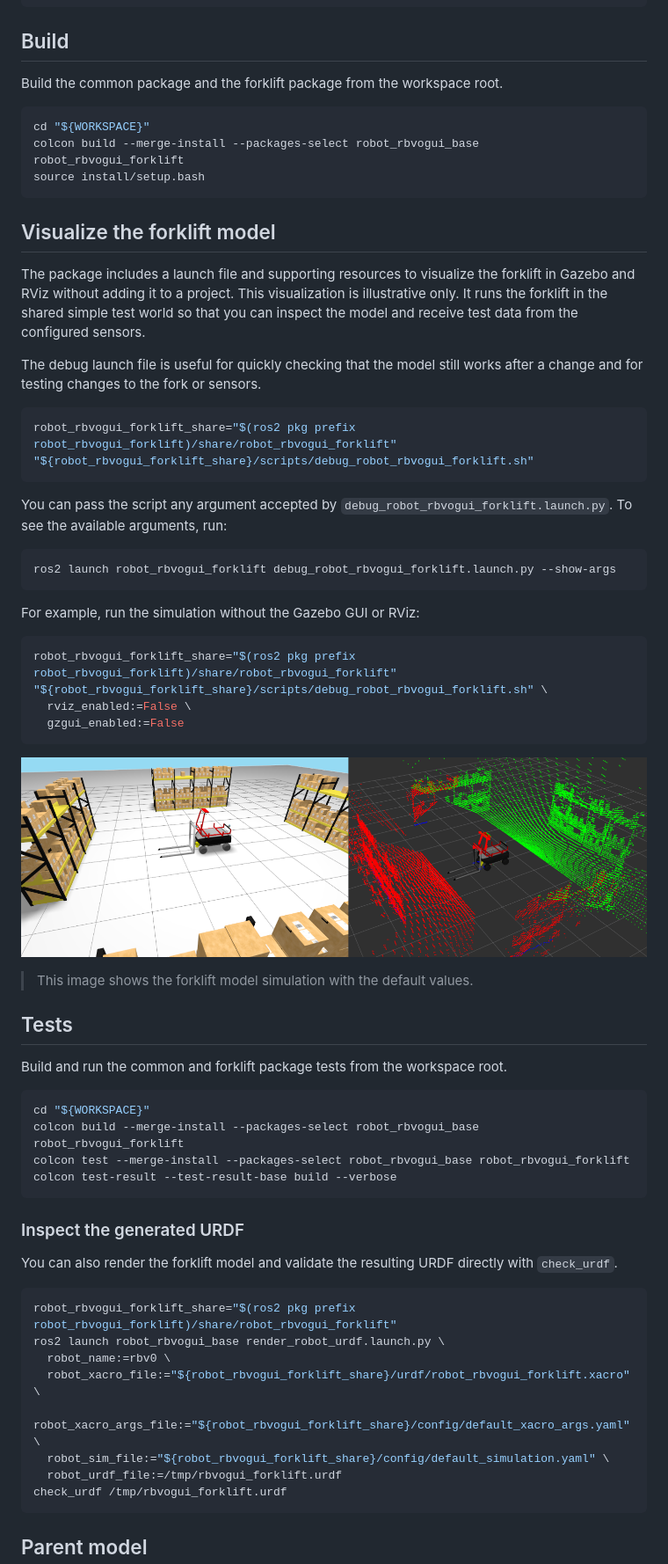
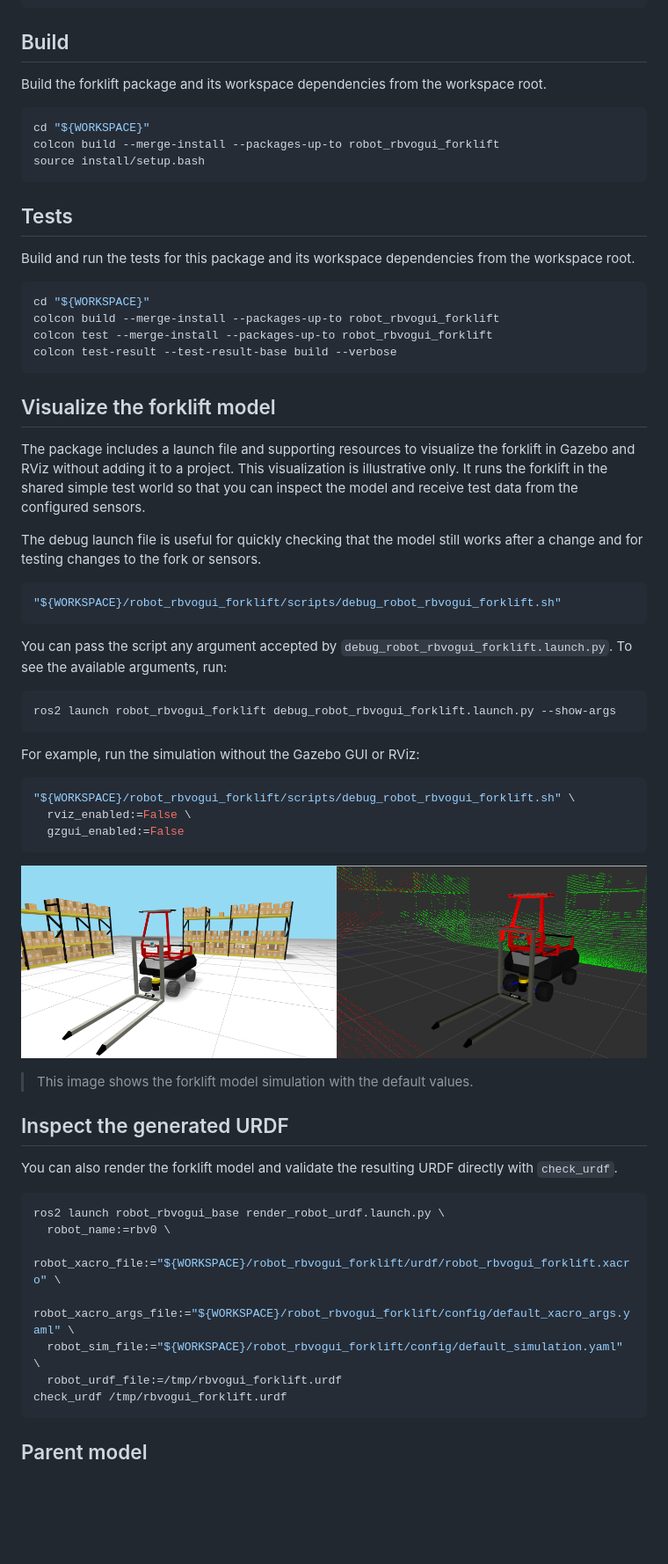
Before and after one commit to jfrascon/robot_rbvogui_forklift, a Markdown page: README.md, the part around one of its changes. Shown at 88% size. Rendered like a GitHub page; pictures changed too: doc/images/robot_rbvogui_forklift_debug.png; blank space fills up the shorter version.

Commit message:
docs: update forklift workflow and illustrations
Document the camera, build and test dependencies, use source paths and order validation sections. Refresh screenshots and resize the model preview.

````diff
--- a/README.md
+++ b/README.md
@@ -44,12 +46,23 @@ rosdep install --from-paths "${WORKSPACE}" --ignore-src -r -y
 
 ## Build
 
-Build the common package and the forklift package from the workspace root.
+Build the forklift package and its workspace dependencies from the workspace root.
 
 ```bash
 cd "${WORKSPACE}"
-colcon build --merge-install --packages-select robot_rbvogui_base robot_rbvogui_forklift
+colcon build --merge-install --packages-up-to robot_rbvogui_forklift
 source install/setup.bash
+```
+
+## Tests
+
+Build and run the tests for this package and its workspace dependencies from the workspace root.
+
+```bash
+cd "${WORKSPACE}"
+colcon build --merge-install --packages-up-to robot_rbvogui_forklift
+colcon test --merge-install --packages-up-to robot_rbvogui_forklift
+colcon test-result --test-result-base build --verbose
 ```
 
 ## Visualize the forklift model
@@ -59,8 +72,7 @@ The package includes a launch file and supporting resources to visualize the for
 The debug launch file is useful for quickly checking that the model still works after a change and for testing changes to the fork or sensors.
 
 ```bash
-robot_rbvogui_forklift_share="$(ros2 pkg prefix robot_rbvogui_forklift)/share/robot_rbvogui_forklift"
-"${robot_rbvogui_forklift_share}/scripts/debug_robot_rbvogui_forklift.sh"
+"${WORKSPACE}/robot_rbvogui_forklift/scripts/debug_robot_rbvogui_forklift.sh"
 ```
 
 You can pass the script any argument accepted by `debug_robot_rbvogui_forklift.launch.py`. To see the available arguments, run:
@@ -72,8 +84,7 @@ ros2 launch robot_rbvogui_forklift debug_robot_rbvogui_forklift.launch.py --show
 For example, run the simulation without the Gazebo GUI or RViz:
 
 ```bash
-robot_rbvogui_forklift_share="$(ros2 pkg prefix robot_rbvogui_forklift)/share/robot_rbvogui_forklift"
-"${robot_rbvogui_forklift_share}/scripts/debug_robot_rbvogui_forklift.sh" \
+"${WORKSPACE}/robot_rbvogui_forklift/scripts/debug_robot_rbvogui_forklift.sh" \
   rviz_enabled:=False \
   gzgui_enabled:=False
 ```
@@ -82,28 +93,16 @@ robot_rbvogui_forklift_share="$(ros2 pkg prefix robot_rbvogui_forklift)/share/ro
 
 > This image shows the forklift model simulation with the default values.
 
-## Tests
-
-Build and run the common and forklift package tests from the workspace root.
-
-```bash
-cd "${WORKSPACE}"
-colcon build --merge-install --packages-select robot_rbvogui_base robot_rbvogui_forklift
-colcon test --merge-install --packages-select robot_rbvogui_base robot_rbvogui_forklift
-colcon test-result --test-result-base build --verbose
-```
-
-### Inspect the generated URDF
+## Inspect the generated URDF
 
 You can also render the forklift model and validate the resulting URDF directly with `check_urdf`.
 
 ```bash
-robot_rbvogui_forklift_share="$(ros2 pkg prefix robot_rbvogui_forklift)/share/robot_rbvogui_forklift"
 ros2 launch robot_rbvogui_base render_robot_urdf.launch.py \
   robot_name:=rbv0 \
-  robot_xacro_file:="${robot_rbvogui_forklift_share}/urdf/robot_rbvogui_forklift.xacro" \
-  robot_xacro_args_file:="${robot_rbvogui_forklift_share}/config/default_xacro_args.yaml" \
-  robot_sim_file:="${robot_rbvogui_forklift_share}/config/default_simulation.yaml" \
+  robot_xacro_file:="${WORKSPACE}/robot_rbvogui_forklift/urdf/robot_rbvogui_forklift.xacro" \
+  robot_xacro_args_file:="${WORKSPACE}/robot_rbvogui_forklift/config/default_xacro_args.yaml" \
+  robot_sim_file:="${WORKSPACE}/robot_rbvogui_forklift/config/default_simulation.yaml" \
   robot_urdf_file:=/tmp/rbvogui_forklift.urdf
 check_urdf /tmp/rbvogui_forklift.urdf
 ```
````
Also changed, not shown: other parts of README.md (+4 -2 lines), doc/images/robot_rbvogui_forklift.png.
